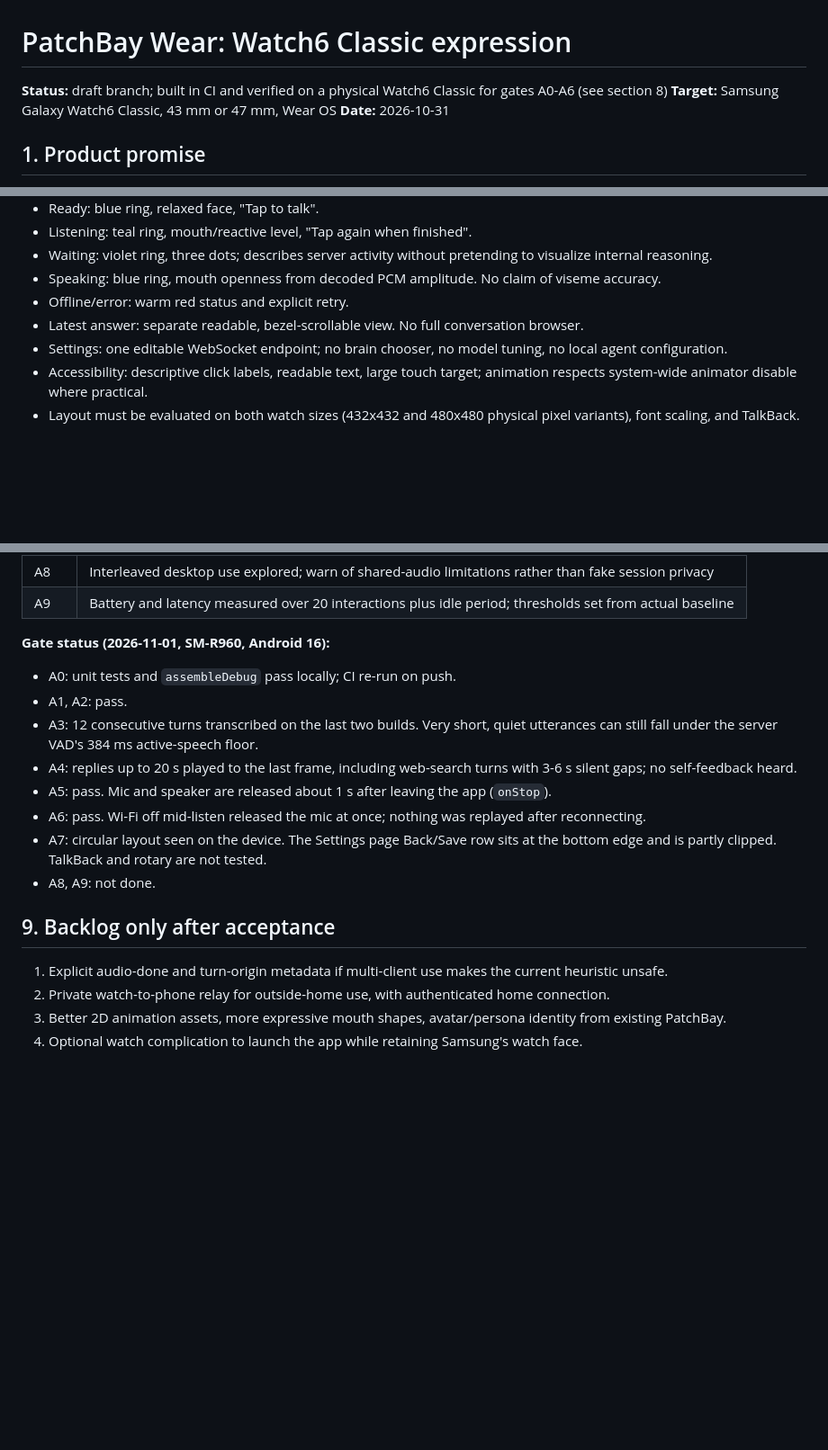
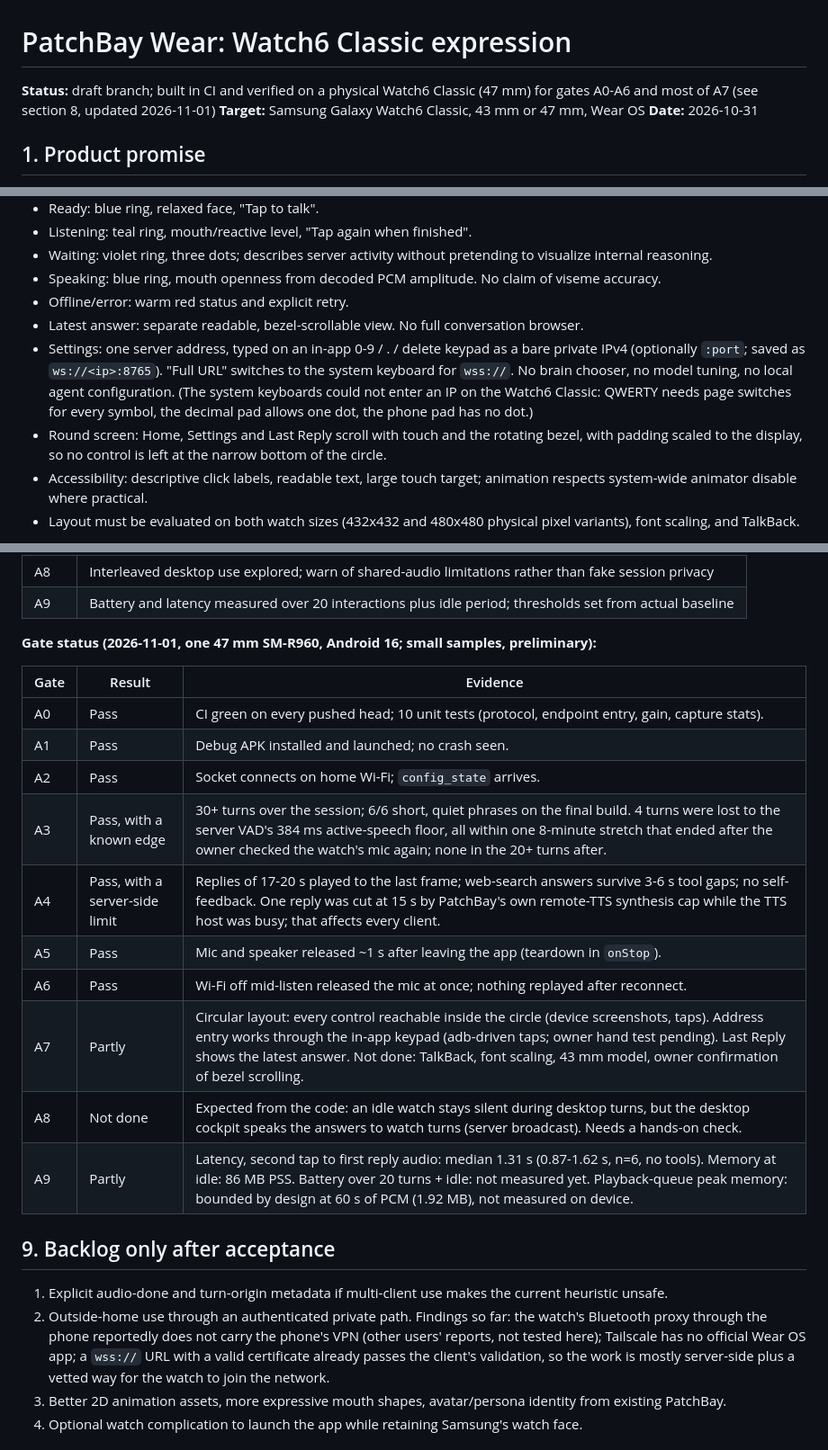
Before and after one commit to Platano78/patchbay, a Markdown page: clients/wearos/SPEC.md, 3 parts joined by grey strips. Shown at 90% size. Rendered like a GitHub page; blank space fills up the shorter version.

```diff
--- a/clients/wearos/SPEC.md
+++ b/clients/wearos/SPEC.md
@@ -1,6 +1,6 @@
 # PatchBay Wear: Watch6 Classic expression
 
-**Status:** draft branch; built in CI and verified on a physical Watch6 Classic for gates A0-A6 (see section 8)
+**Status:** draft branch; built in CI and verified on a physical Watch6 Classic (47 mm) for gates A0-A6 and most of A7 (see section 8, updated 2026-11-01)
 **Target:** Samsung Galaxy Watch6 Classic, 43 mm or 47 mm, Wear OS
 **Date:** 2026-10-31
 
@@ -22,7 +22,8 @@ No new hardware purchase is needed for the first acceptance program.
 - Speaking: blue ring, mouth openness from decoded PCM amplitude. No claim of viseme accuracy.
 - Offline/error: warm red status and explicit retry.
 - Latest answer: separate readable, bezel-scrollable view. No full conversation browser.
-- Settings: one editable WebSocket endpoint; no brain chooser, no model tuning, no local agent configuration.
+- Settings: one server address, typed on an in-app 0-9 / . / delete keypad as a bare private IPv4 (optionally `:port`; saved as `ws://<ip>:8765`). "Full URL" switches to the system keyboard for `wss://`. No brain chooser, no model tuning, no local agent configuration. (The system keyboards could not enter an IP on the Watch6 Classic: QWERTY needs page switches for every symbol, the decimal pad allows one dot, the phone pad has no dot.)
+- Round screen: Home, Settings and Last Reply scroll with touch and the rotating bezel, with padding scaled to the display, so no control is left at the narrow bottom of the circle.
 - Accessibility: descriptive click labels, readable text, large touch target; animation respects system-wide animator disable where practical.
 - Layout must be evaluated on both watch sizes (432x432 and 480x480 physical pixel variants), font scaling, and TalkBack.
 
@@ -98,20 +99,25 @@ Watch6 Classic (Wear OS, foreground)
 | A8 | Interleaved desktop use explored; warn of shared-audio limitations rather than fake session privacy |
 | A9 | Battery and latency measured over 20 interactions plus idle period; thresholds set from actual baseline |
 
-**Gate status (2026-11-01, SM-R960, Android 16):**
-- A0: unit tests and `assembleDebug` pass locally; CI re-run on push.
-- A1, A2: pass.
-- A3: 12 consecutive turns transcribed on the last two builds. Very short, quiet utterances can still fall under the server VAD's 384 ms active-speech floor.
-- A4: replies up to 20 s played to the last frame, including web-search turns with 3-6 s silent gaps; no self-feedback heard.
-- A5: pass. Mic and speaker are released about 1 s after leaving the app (`onStop`).
-- A6: pass. Wi-Fi off mid-listen released the mic at once; nothing was replayed after reconnecting.
-- A7: circular layout seen on the device. The Settings page Back/Save row sits at the bottom edge and is partly clipped. TalkBack and rotary are not tested.
-- A8, A9: not done.
+**Gate status (2026-11-01, one 47 mm SM-R960, Android 16; small samples, preliminary):**
+
+| Gate | Result | Evidence |
+|---|---|---|
+| A0 | Pass | CI green on every pushed head; 10 unit tests (protocol, endpoint entry, gain, capture stats). |
+| A1 | Pass | Debug APK installed and launched; no crash seen. |
+| A2 | Pass | Socket connects on home Wi-Fi; `config_state` arrives. |
+| A3 | Pass, with a known edge | 30+ turns over the session; 6/6 short, quiet phrases on the final build. 4 turns were lost to the server VAD's 384 ms active-speech floor, all within one 8-minute stretch that ended after the owner checked the watch's mic again; none in the 20+ turns after. |
+| A4 | Pass, with a server-side limit | Replies of 17-20 s played to the last frame; web-search answers survive 3-6 s tool gaps; no self-feedback. One reply was cut at 15 s by PatchBay's own remote-TTS synthesis cap while the TTS host was busy; that affects every client. |
+| A5 | Pass | Mic and speaker released ~1 s after leaving the app (teardown in `onStop`). |
+| A6 | Pass | Wi-Fi off mid-listen released the mic at once; nothing replayed after reconnect. |
+| A7 | Partly | Circular layout: every control reachable inside the circle (device screenshots, taps). Address entry works through the in-app keypad (adb-driven taps; owner hand test pending). Last Reply shows the latest answer. Not done: TalkBack, font scaling, 43 mm model, owner confirmation of bezel scrolling. |
+| A8 | Not done | Expected from the code: an idle watch stays silent during desktop turns, but the desktop cockpit speaks the answers to watch turns (server broadcast). Needs a hands-on check. |
+| A9 | Partly | Latency, second tap to first reply audio: median 1.31 s (0.87-1.62 s, n=6, no tools). Memory at idle: 86 MB PSS. Battery over 20 turns + idle: not measured yet. Playback-queue peak memory: bounded by design at 60 s of PCM (1.92 MB), not measured on device. |
 
 ## 9. Backlog only after acceptance
 
 1. Explicit audio-done and turn-origin metadata if multi-client use makes the current heuristic unsafe.
-2. Private watch-to-phone relay for outside-home use, with authenticated home connection.
+2. Outside-home use through an authenticated private path. Findings so far: the watch's Bluetooth proxy through the phone reportedly does not carry the phone's VPN (other users' reports, not tested here); Tailscale has no official Wear OS app; a `wss://` URL with a valid certificate already passes the client's validation, so the work is mostly server-side plus a vetted way for the watch to join the network.
 3. Better 2D animation assets, more expressive mouth shapes, avatar/persona identity from existing PatchBay.
 4. Optional watch complication to launch the app while retaining Samsung's watch face.
 
```
Also changed, not shown: clients/wearos/README.md (+41 -11 lines).
